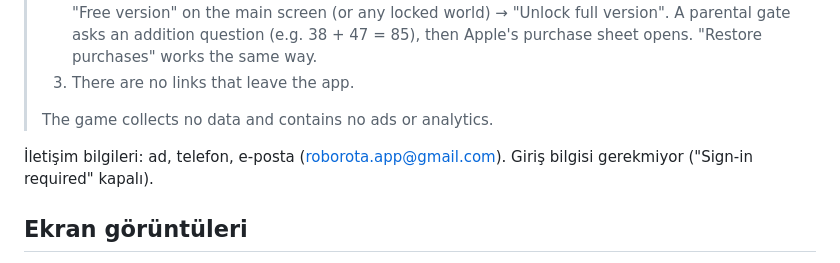
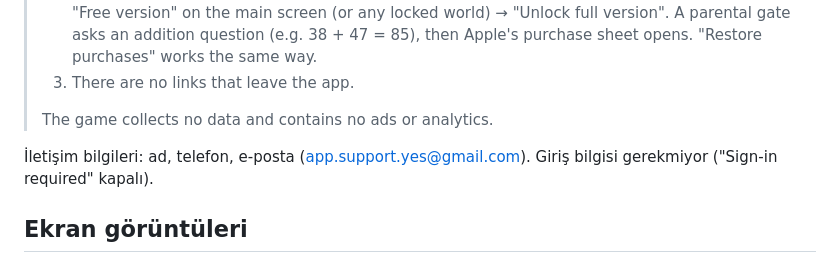
Before and after one commit to yasareminsolmaz-blip/flockode, a Markdown page: docs/app-store-metni.md, the part around the change. Drawn GitHub-style.

Commit message:
Store notes: support email app.support.yes@gmail.com
Co-Authored-By: Claude Opus 5.5 <noreply@anthropic.com>
Claude-Session: https://claude.ai/code/session_01NL2jp3Kn6wHSyy3E1phf4c

```diff
--- a/docs/app-store-metni.md
+++ b/docs/app-store-metni.md
@@ -88,7 +88,7 @@ App Store Connect → Flockode → **1.0 Sürümü Hazırlanıyor** sayfasındak
 >
 > The game collects no data and contains no ads or analytics.
 
-İletişim bilgileri: ad, telefon, e-posta (roborota.app@gmail.com). Giriş bilgisi gerekmiyor ("Sign-in required" kapalı).
+İletişim bilgileri: ad, telefon, e-posta (app.support.yes@gmail.com). Giriş bilgisi gerekmiyor ("Sign-in required" kapalı).
 
 ## Ekran görüntüleri
 
```
